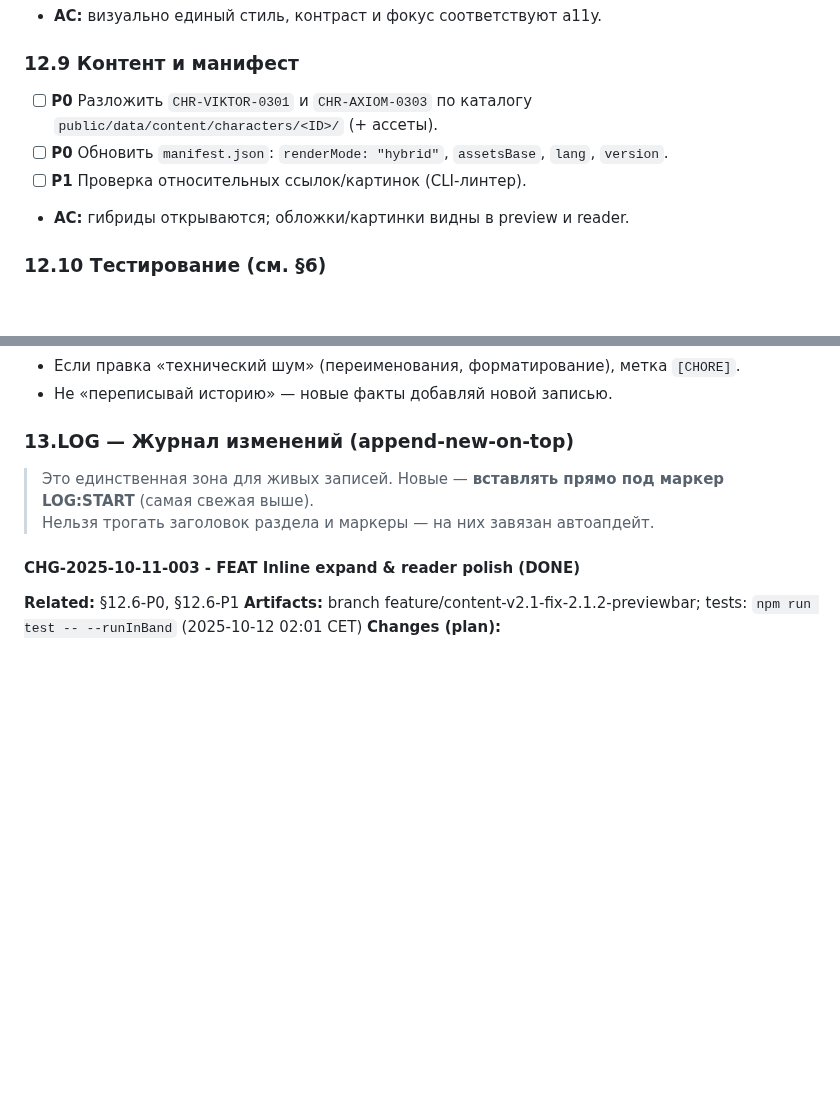
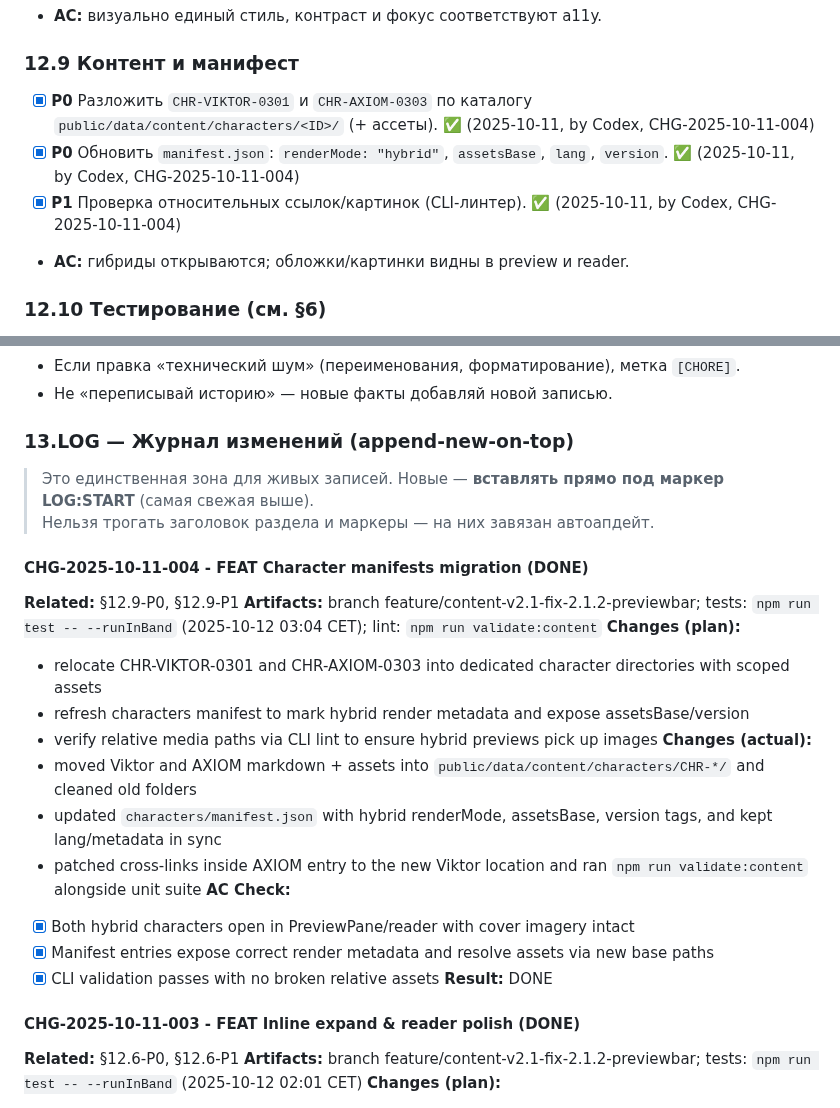
Before and after one commit to Endevor-VIK/AXIOM_DEMO_UI, a Markdown page: docs/iterations/content‑v2.1‑fix.md, 2 parts joined by grey strips. GitHub-like rendering; blank space fills up the shorter version.

Commit message:
feat(content): миграция манифестов персонажей и обновление путей к ассетам

```diff
--- a/docs/iterations/content‑v2.1‑fix.md
+++ b/docs/iterations/content‑v2.1‑fix.md
@@ -561,9 +561,9 @@ PATCH: docs/iterations/content‑v2.1‑fix.md
 - **AC:** визуально единый стиль, контраст и фокус соответствуют a11y.
 
 ### 12.9 Контент и манифест
-- [ ] **P0** Разложить `CHR-VIKTOR-0301` и `CHR-AXIOM-0303` по каталогу `public/data/content/characters/<ID>/` (+ ассеты).
-- [ ] **P0** Обновить `manifest.json`: `renderMode: "hybrid"`, `assetsBase`, `lang`, `version`.
-- [ ] **P1** Проверка относительных ссылок/картинок (CLI-линтер).
+- [x] **P0** Разложить `CHR-VIKTOR-0301` и `CHR-AXIOM-0303` по каталогу `public/data/content/characters/<ID>/` (+ ассеты). ✅ (2025-10-11, by Codex, CHG-2025-10-11-004)
+- [x] **P0** Обновить `manifest.json`: `renderMode: "hybrid"`, `assetsBase`, `lang`, `version`. ✅ (2025-10-11, by Codex, CHG-2025-10-11-004)
+- [x] **P1** Проверка относительных ссылок/картинок (CLI-линтер). ✅ (2025-10-11, by Codex, CHG-2025-10-11-004)
 - **AC:** гибриды открываются; обложки/картинки видны в preview и reader.
 
 ### 12.10 Тестирование (см. §6)
@@ -759,6 +759,23 @@ refs:
 > Нельзя трогать заголовок раздела и маркеры — на них завязан автоапдейт.
 
 <!-- LOG:START (do not remove) -->
+#### CHG-2025-10-11-004 - **FEAT** Character manifests migration (DONE)
+**Related:** §12.9-P0, §12.9-P1
+**Artifacts:** branch feature/content-v2.1-fix-2.1.2-previewbar; tests: `npm run test -- --runInBand` (2025-10-12 03:04 CET); lint: `npm run validate:content`
+**Changes (plan):**
+- relocate CHR-VIKTOR-0301 and CHR-AXIOM-0303 into dedicated character directories with scoped assets
+- refresh characters manifest to mark hybrid render metadata and expose assetsBase/version
+- verify relative media paths via CLI lint to ensure hybrid previews pick up images
+**Changes (actual):**
+- moved Viktor and AXIOM markdown + assets into `public/data/content/characters/CHR-*/` and cleaned old folders
+- updated `characters/manifest.json` with hybrid renderMode, assetsBase, version tags, and kept lang/metadata in sync
+- patched cross-links inside AXIOM entry to the new Viktor location and ran `npm run validate:content` alongside unit suite
+**AC Check:**
+- [x] Both hybrid characters open in PreviewPane/reader with cover imagery intact
+- [x] Manifest entries expose correct render metadata and resolve assets via new base paths
+- [x] CLI validation passes with no broken relative assets
+**Result:** DONE
+
 #### CHG-2025-10-11-003 - **FEAT** Inline expand & reader polish (DONE)
 **Related:** §12.6-P0, §12.6-P1
 **Artifacts:** branch feature/content-v2.1-fix-2.1.2-previewbar; tests: `npm run test -- --runInBand` (2025-10-12 02:01 CET)
```
